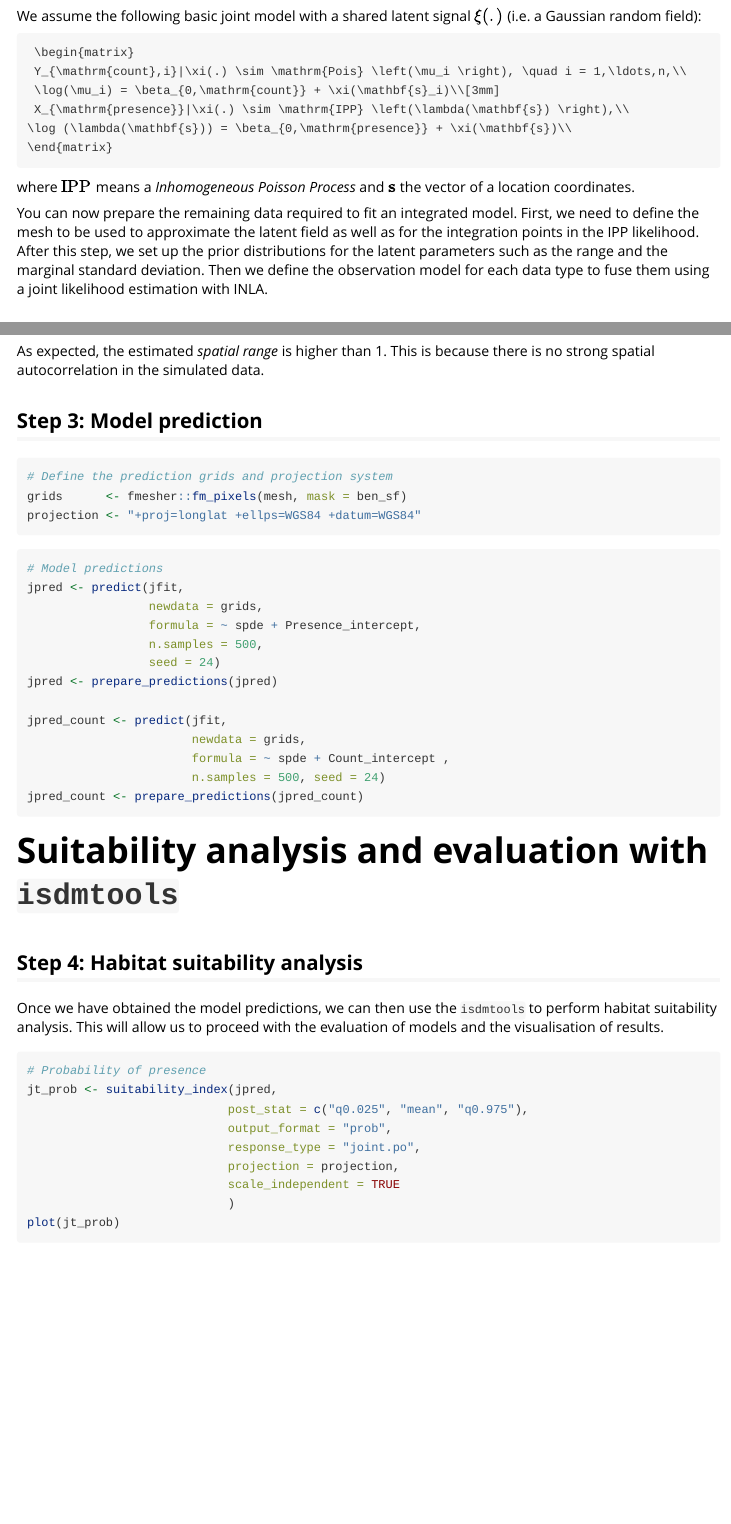
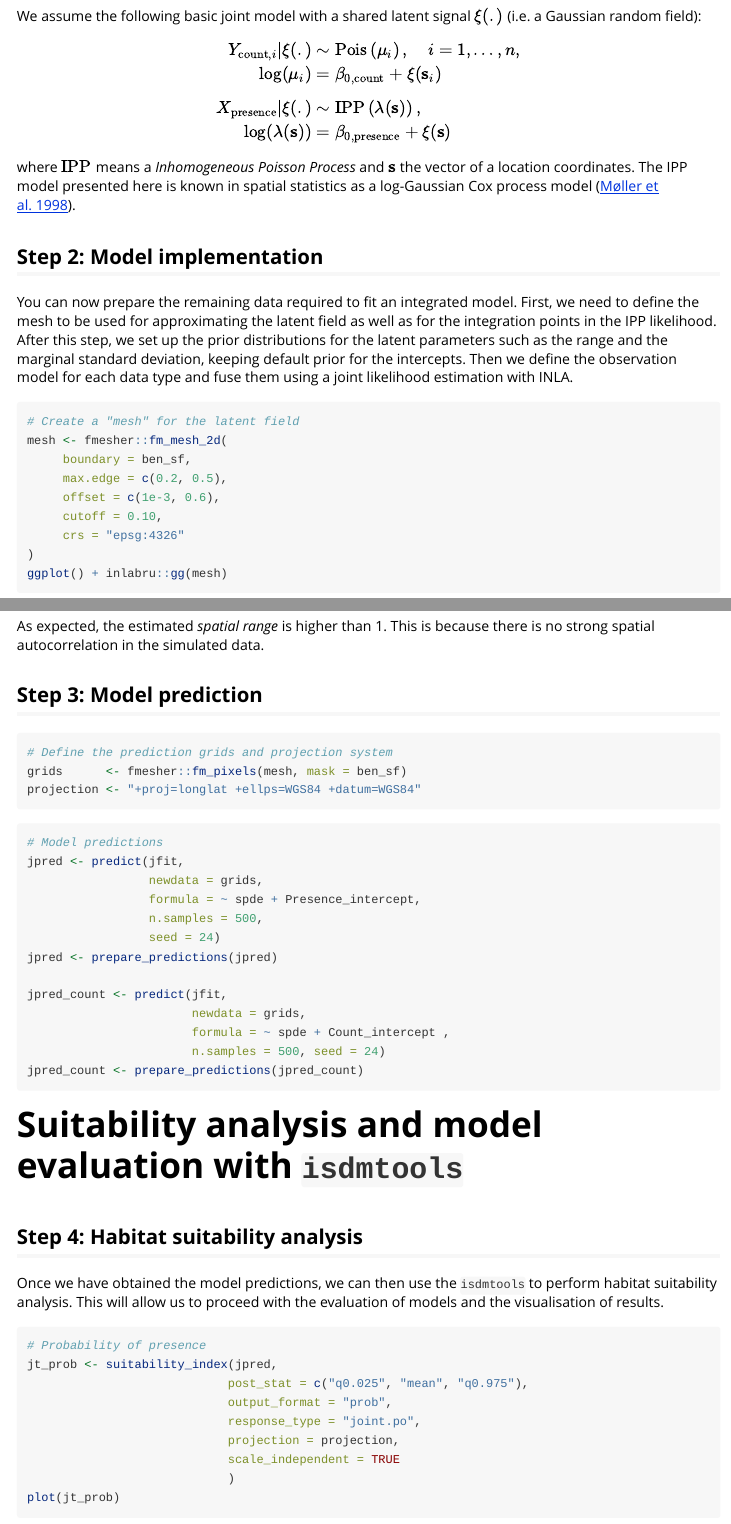
Before and after one commit to sodeidelphonse/isdmtools, an R Markdown document (vignettes/isdm-workflow.Rmd): the page in a window 1100 px wide, from 790 px down, and a second part further down, joined at a grey line. Rendered offline with R 4.5, knitr and Pandoc, with nearby package versions.

Commit message:
Additional details added to the vignettes

````diff
--- a/vignettes/isdm-workflow.Rmd
+++ b/vignettes/isdm-workflow.Rmd
@@ -43,20 +43,20 @@ Let's develop a Bayesian spatial model with the simulated data presented in [Get
 
 We assume the following basic joint model with a shared latent signal $\xi(.)$ (i.e. a Gaussian random field):
 
-```math
- \begin{matrix}
- Y_{\mathrm{count},i}|\xi(.) \sim \mathrm{Pois} \left(\mu_i \right), \quad i = 1,\ldots,n,\\
- \log(\mu_i) = \beta_{0,\mathrm{count}} + \xi(\mathbf{s}_i)\\[3mm]
- X_{\mathrm{presence}}|\xi(.) \sim \mathrm{IPP} \left(\lambda(\mathbf{s}) \right),\\
-\log (\lambda(\mathbf{s})) = \beta_{0,\mathrm{presence}} + \xi(\mathbf{s})\\
-\end{matrix}
-```
-where $\mathrm{IPP}$ means a _Inhomogeneous Poisson Process_ and $\mathbf{s}$ the vector of a location coordinates.
-
-You can now prepare the remaining data required to fit an integrated model. First, we need to define the mesh to be used to approximate the latent field as well as for the integration points in the IPP likelihood.
-After this step, we set up the prior distributions for the latent parameters such as the range and the marginal standard deviation. Then we define the observation model for each data type to fuse them using a joint likelihood estimation with INLA.
+$$
+ \begin{aligned}
+ Y_{\mathrm{count},i}|\xi(.) &\sim \mathrm{Pois} \left(\mu_i \right), \quad i = 1,\ldots,n,\\
+ \log(\mu_i) &= \beta_{0,\mathrm{count}} + \xi(\mathbf{s}_i)\\[2mm]
+ X_{\mathrm{presence}}|\xi(.) &\sim \mathrm{IPP} \left(\lambda(\mathbf{s}) \right),\\
+\log (\lambda(\mathbf{s})) &= \beta_{0,\mathrm{presence}} + \xi(\mathbf{s})\\
+\end{aligned}
+$$
+where $\mathrm{IPP}$ means a _Inhomogeneous Poisson Process_ and $\mathbf{s}$ the vector of a location coordinates. The IPP model presented here is known in spatial statistics as a log-Gaussian Cox process model ([Møller et al. 1998](https://doi.org/10.1111/1467-9469.00115)).
 
 ## Step 2: Model implementation
+
+You can now prepare the remaining data required to fit an integrated model. First, we need to define the mesh to be used for approximating the latent field as well as for the integration points in the IPP likelihood.
+After this step, we set up the prior distributions for the latent parameters such as the range and the marginal standard deviation, keeping default prior for the intercepts. Then we define the observation model for each data type and fuse them using a joint likelihood estimation with INLA.
 
 ```{r mesh-code, eval = exists("ben_sf")}
 # Create a "mesh" for the latent field
@@ -123,7 +123,7 @@ As expected, the estimated _spatial range_ is higher than 1. This is because the
 
 ## Step 3: Model prediction
 
-```{r pixels, eval = exists("mesh")}
+```{r grids, eval = exists("mesh")}
 # Define the prediction grids and projection system
 grids      <- fmesher::fm_pixels(mesh, mask = ben_sf)
 projection <- "+proj=longlat +ellps=WGS84 +datum=WGS84"
@@ -145,7 +145,7 @@ jpred_count <- predict(jfit,
 jpred_count <- prepare_predictions(jpred_count)
 ```
 
-# Suitability analysis and evaluation with `isdmtools`
+# Suitability analysis and model evaluation with `isdmtools`
 
 ## Step 4: Habitat suitability analysis
 
````
Also changed, not shown: vignettes/isdmtools.Rmd (+15 -3 lines).
